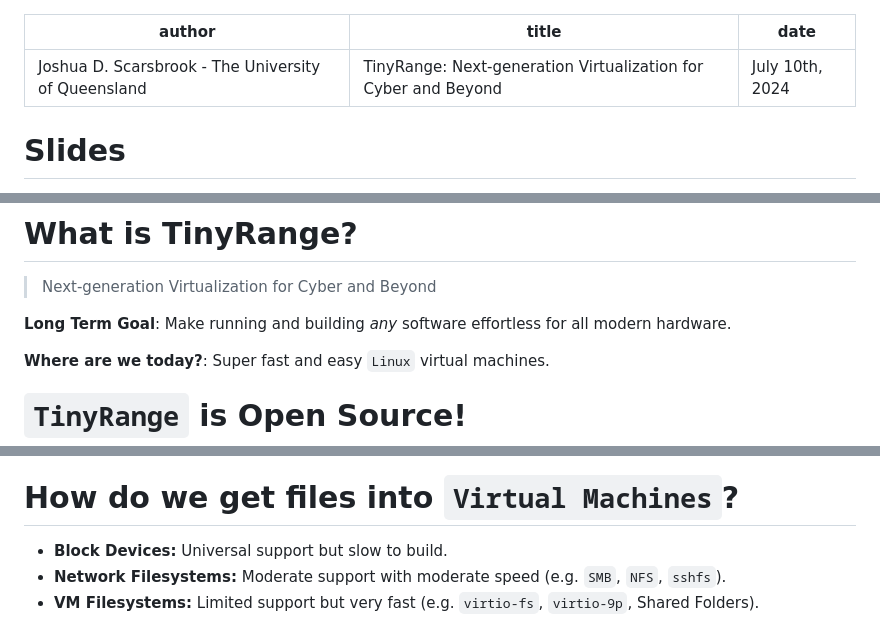
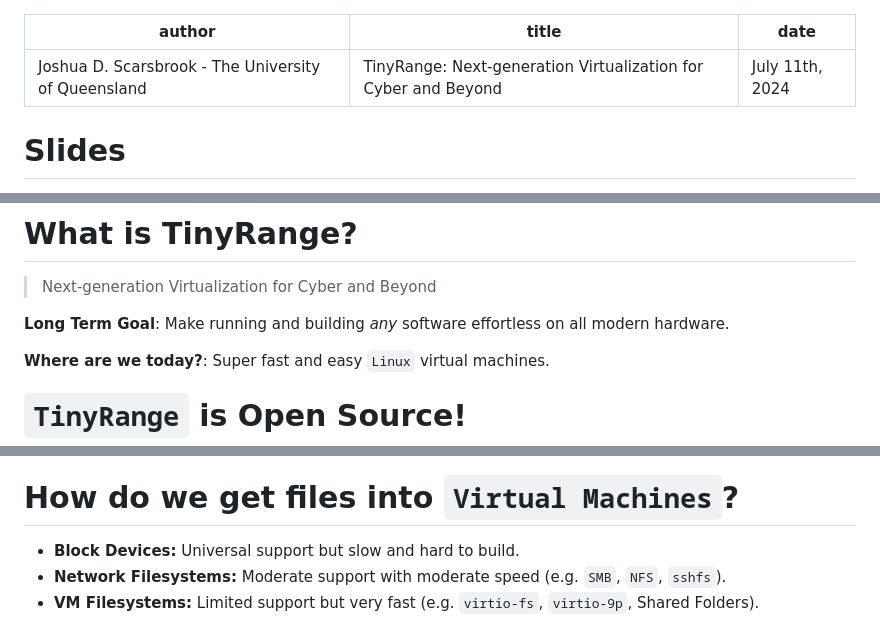
Before and after one commit to Vbitz/presentations, a Markdown page: 2024/tinyrange2/index.md, 3 parts joined by grey strips. Rendered like a GitHub page.

Commit message:
Updated date

```diff
--- a/2024/tinyrange2/index.md
+++ b/2024/tinyrange2/index.md
@@ -1,7 +1,7 @@
 ---
 author: Joshua D. Scarsbrook - The University of Queensland
 title: "TinyRange: Next-generation Virtualization for Cyber and Beyond"
-date: July 10th, 2024
+date: July 11th, 2024
 ---
 
 # Slides
@@ -28,7 +28,7 @@ Working in the `Computational Imaging Group` of `EECS`
 
 > Next-generation Virtualization for Cyber and Beyond
 
-**Long Term Goal**: Make running and building _any_ software effortless for all modern hardware.
+**Long Term Goal**: Make running and building _any_ software effortless on all modern hardware.
 
 **Where are we today?**: Super fast and easy `Linux` virtual machines.
 
@@ -46,7 +46,7 @@ Working in the `Computational Imaging Group` of `EECS`
 
 # How do we get files into `Virtual Machines`?
 
-- **Block Devices:** Universal support but slow to build.
+- **Block Devices:** Universal support but slow and hard to build.
 - **Network Filesystems:** Moderate support with moderate speed (e.g. `SMB`, `NFS`, `sshfs`).
 - **VM Filesystems:** Limited support but very fast (e.g. `virtio-fs`, `virtio-9p`, Shared Folders).
 
```
Also changed, not shown: other parts of 2024/tinyrange2/index.md (+1 -1 lines).
